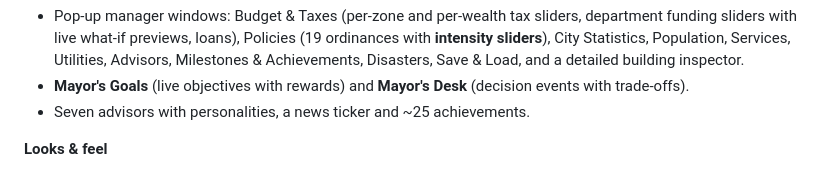
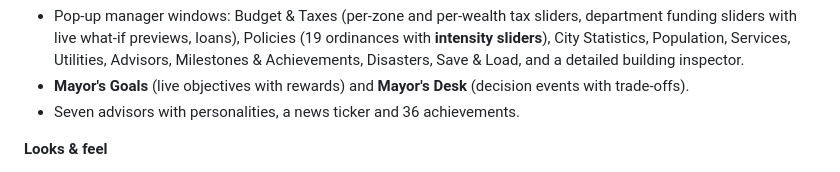
Before and after one commit to mtecnic/village, a Markdown page: README.md, the part around the change. GitHub-like rendering.

Commit message:
Docs: index goals/desk/juice/boot APIs; correct achievement count
Co-Authored-By: Claude Opus 5.5 <noreply@anthropic.com>
Claude-Session: https://claude.ai/code/session_014KpjwfGBktNsLAwXpqjwnY

```diff
--- a/README.md
+++ b/README.md
@@ -37,7 +37,7 @@ with WebGL2 and WebAudio.
   Population, Services, Utilities, Advisors, Milestones & Achievements, Disasters, Save & Load, and a
   detailed building inspector.
 - **Mayor's Goals** (live objectives with rewards) and **Mayor's Desk** (decision events with trade-offs).
-- Seven advisors with personalities, a news ticker and ~25 achievements.
+- Seven advisors with personalities, a news ticker and 36 achievements.
 
 **Looks & feel**
 - Stable cascaded shadows, SSAO, bloom, tilt-shift miniature depth of field, god rays, filmic grading,
```
Also changed, not shown: docs/ARCHITECTURE.md (+14 -0 lines).
